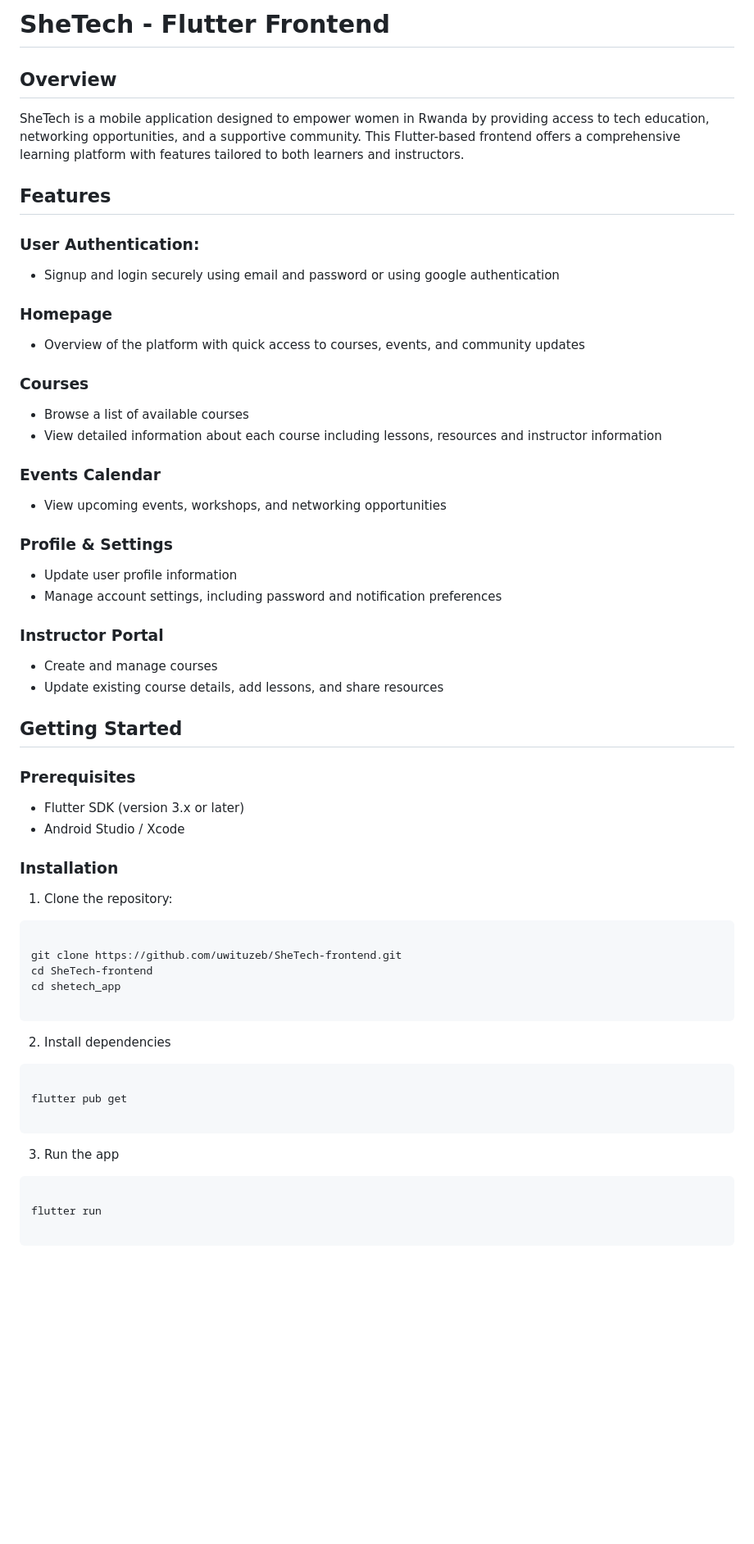
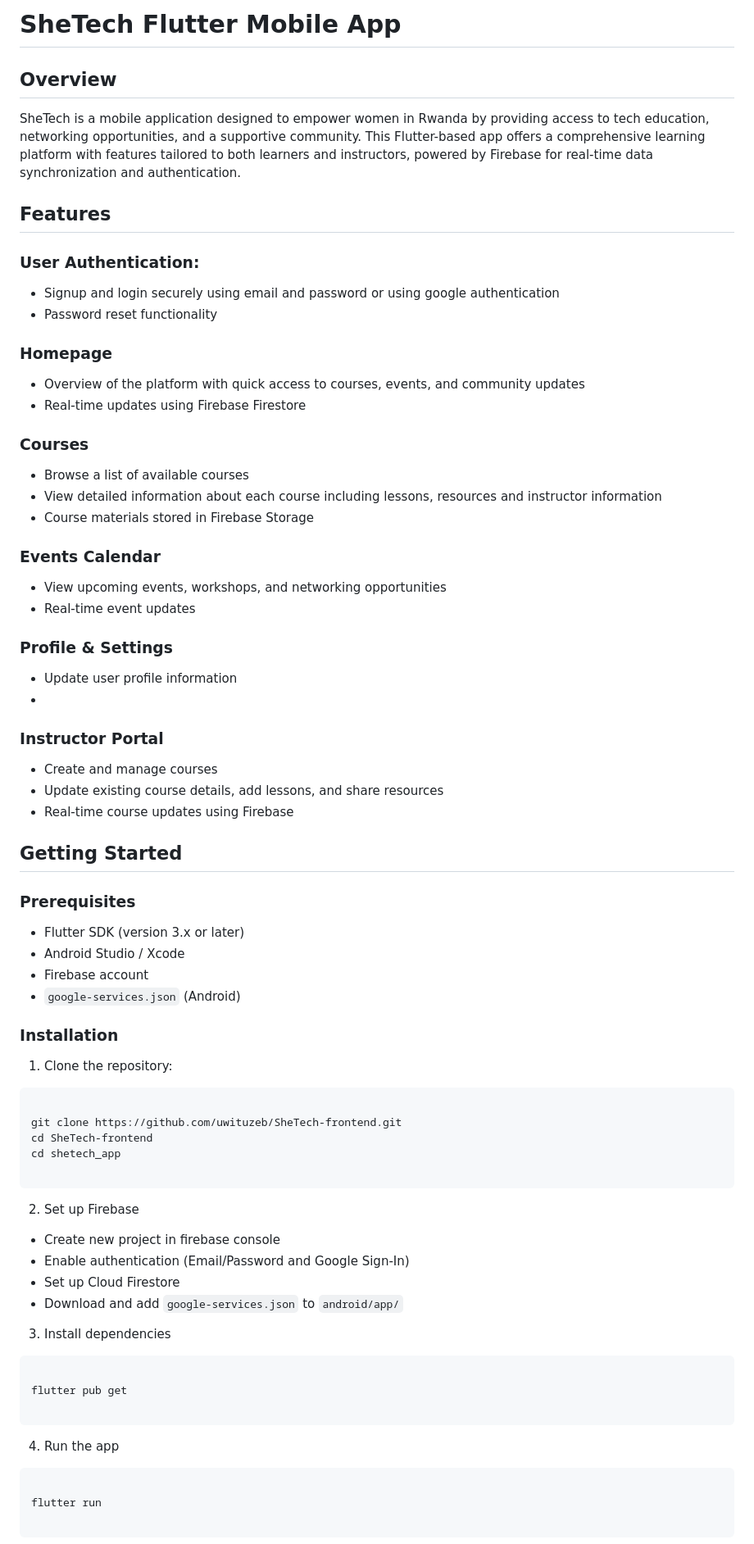
Before and after one commit to uwituzeb/SheTech-frontend, a Markdown page: README.md, the part around the change printed below. Shown: that part at 82% size. GitHub-like rendering; blank space fills up the shorter version.

````diff
--- a/README.md
+++ b/README.md
@@ -1,38 +1,42 @@
-# SheTech - Flutter Frontend
+# SheTech Flutter Mobile App
 
 ## Overview
 
 SheTech is a mobile application designed to empower women in Rwanda by providing access to tech education, networking opportunities, and a supportive community.
-This Flutter-based frontend offers a comprehensive learning platform with features tailored to both learners and instructors.
+This Flutter-based app offers a comprehensive learning platform with features tailored to both learners and instructors, powered by Firebase for real-time data synchronization and authentication.
 
 ## Features
 
 ### User Authentication:
 
   - Signup and login securely using email and password or using google authentication
+  - Password reset functionality
 
 ### Homepage
 
   - Overview of the platform with quick access to courses, events, and community updates
+  - Real-time updates using Firebase Firestore
 
 ### Courses
 
   - Browse a list of available courses
   - View detailed information about each course including lessons, resources and instructor information
+  - Course materials stored in Firebase Storage
 
 ### Events Calendar
 
   - View upcoming events, workshops, and networking opportunities
+  - Real-time event updates
 
 ### Profile & Settings
 
   - Update user profile information
-  - Manage account settings, including password and notification preferences
-
+  -
 ### Instructor Portal
 
   - Create and manage courses
   - Update existing course details, add lessons, and share resources
+  - Real-time course updates using Firebase
 
 ## Getting Started
 
@@ -40,6 +44,8 @@ This Flutter-based frontend offers a comprehensive learning platform with featur
 
 - Flutter SDK (version 3.x or later)
 - Android Studio / Xcode
+- Firebase account
+- `google-services.json` (Android)
 
 ### Installation
 
@@ -52,8 +58,15 @@ cd SheTech-frontend
 cd shetech_app
 
 ```
+2. Set up Firebase
 
-2.  Install dependencies
+- Create new project in firebase console
+- Enable authentication (Email/Password and Google Sign-In)
+- Set up Cloud Firestore
+- Download and add `google-services.json` to `android/app/`
+
+
+3.  Install dependencies
 
 ```
 
@@ -61,7 +74,7 @@ flutter pub get
 
 ```
 
-3. Run the app
+4. Run the app
 
 ```
 
````
Also changed, not shown: other parts of README.md (+2 -0 lines).
